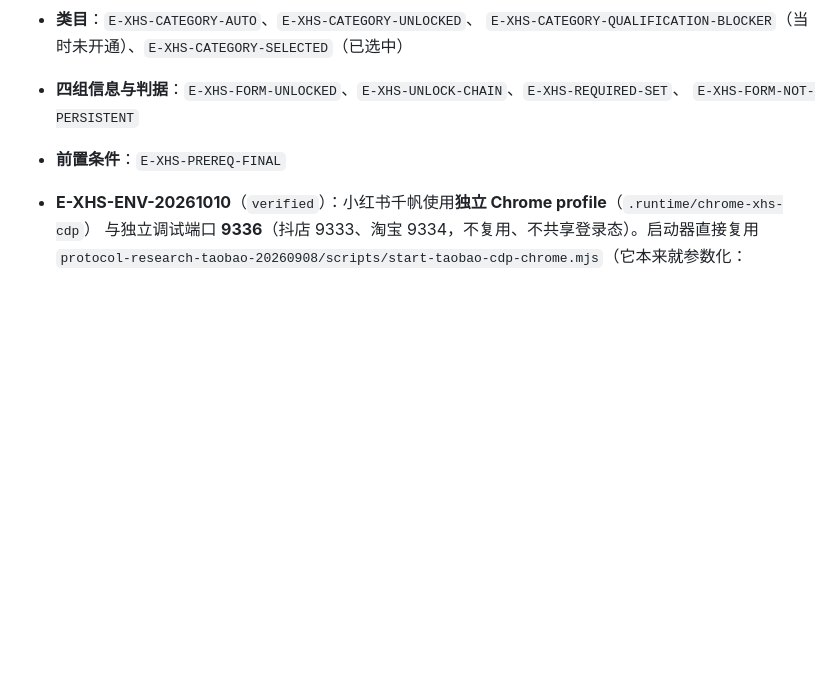
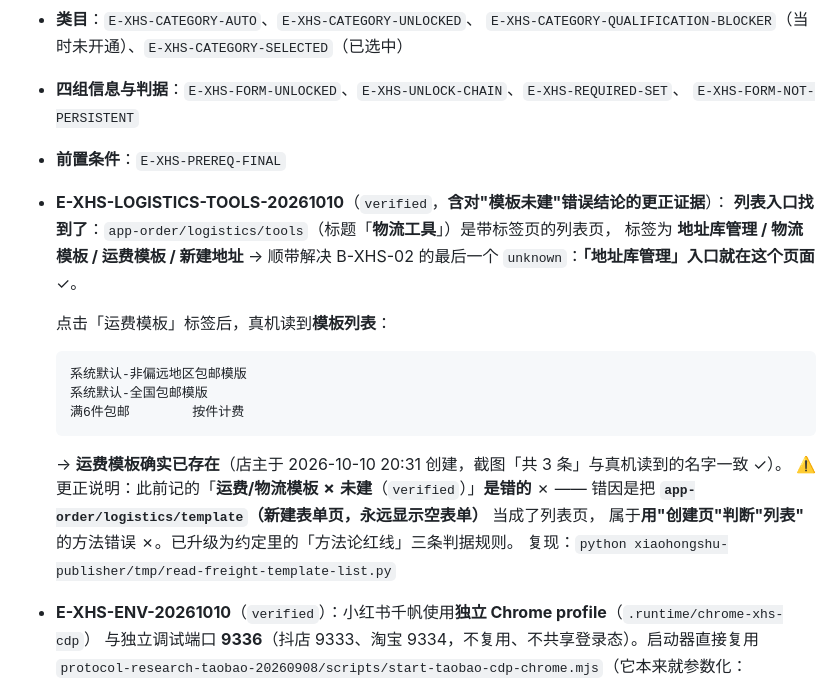
Before and after one commit to CHEN126110/douyin-auto-uploader-, a Markdown page: xiaohongshu-publisher/docs/05-证据日志.md, the part around the change. Rendered like a GitHub page; blank space fills up the shorter version.

Commit message:
小红书千帆：找到物流工具列表页，真机确认运费模板已存在（更正为实证）
- 列表入口：app-order/logistics/tools（标题「物流工具」），标签 地址库管理/物流模板/运费模板/新建地址
  → 顺带解决 B-XHS-02 最后一项 unknown：地址库管理入口就在此页
- 点「运费模板」标签后真机读到：系统默认-非偏远地区包邮模版 / 系统默认-全国包邮模版 / 满6件包邮（按件计费）
  → 与店主截图「共 3 条」一致，运费模板确实已存在
- 证据日志新增 E-XHS-LOGISTICS-TOOLS，含对"模板未建"错误结论的更正与错因说明
- 复现脚本：tmp/read-freight-template-list.py

````diff
--- a/xiaohongshu-publisher/docs/05-证据日志.md
+++ b/xiaohongshu-publisher/docs/05-证据日志.md
@@ -28,6 +28,24 @@
   `E-XHS-FORM-NOT-PERSISTENT`
 - **前置条件**：`E-XHS-PREREQ-FINAL`
 
+- **E-XHS-LOGISTICS-TOOLS-20261010**（`verified`，**含对"模板未建"错误结论的更正证据**）：
+  **列表入口找到了**：`app-order/logistics/tools`（标题「**物流工具**」）是带标签页的列表页，
+  标签为 **地址库管理 / 物流模板 / 运费模板 / 新建地址**
+  → 顺带解决 B-XHS-02 的最后一个 `unknown`：**「地址库管理」入口就在这个页面** ✓。
+
+  点击「运费模板」标签后，真机读到**模板列表**：
+
+  ```
+  系统默认-非偏远地区包邮模版
+  系统默认-全国包邮模版
+  满6件包邮        按件计费
+  ```
+
+  → **运费模板确实已存在**（店主于 2026-10-10 20:31 创建，截图「共 3 条」与真机读到的名字一致 ✓）。
+  ⚠️ 更正说明：此前记的「**运费/物流模板 ✗ 未建**（`verified`）」**是错的** ✗ ——
+  错因是把 **`app-order/logistics/template`（新建表单页，永远显示空表单）** 当成了列表页，
+  属于**用"创建页"判断"列表"** 的方法错误 ✗。已升级为约定里的「方法论红线」三条判据规则。
+  复现：`python xiaohongshu-publisher/tmp/read-freight-template-list.py`
 - **E-XHS-ENV-20261010**（`verified`）：小红书千帆使用**独立 Chrome profile**（`.runtime/chrome-xhs-cdp`）
   与独立调试端口 **9336**（抖店 9333、淘宝 9334，不复用、不共享登录态）。启动器直接复用
   `protocol-research-taobao-20260908/scripts/start-taobao-cdp-chrome.mjs`（它本来就参数化：
````
